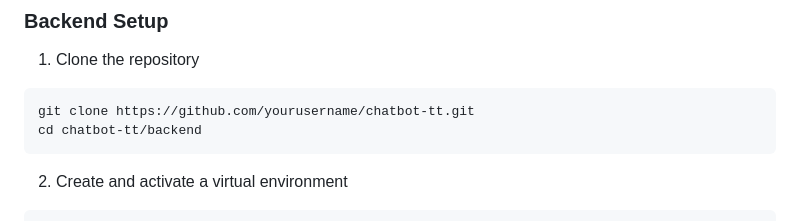
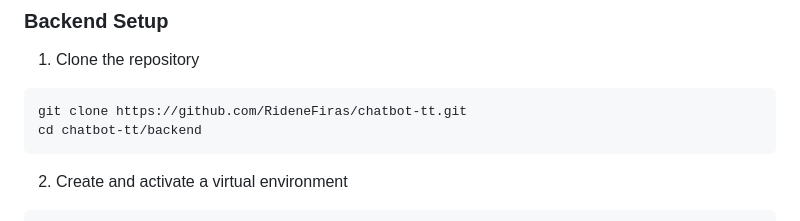
Before and after one commit to RideneFiras/ChatbotTT, a Markdown page: readme.md, the part around the change. Rendered like a GitHub page.

Commit message:
Update repository URL in README

````diff
--- a/readme.md
+++ b/readme.md
@@ -79,7 +79,7 @@ Our FAQ database is available in this [Google Sheet](https://docs.google.com/spr
 
 1. Clone the repository
 ```bash
-git clone https://github.com/yourusername/chatbot-tt.git
+git clone https://github.com/RideneFiras/chatbot-tt.git
 cd chatbot-tt/backend
 ```
 
````
